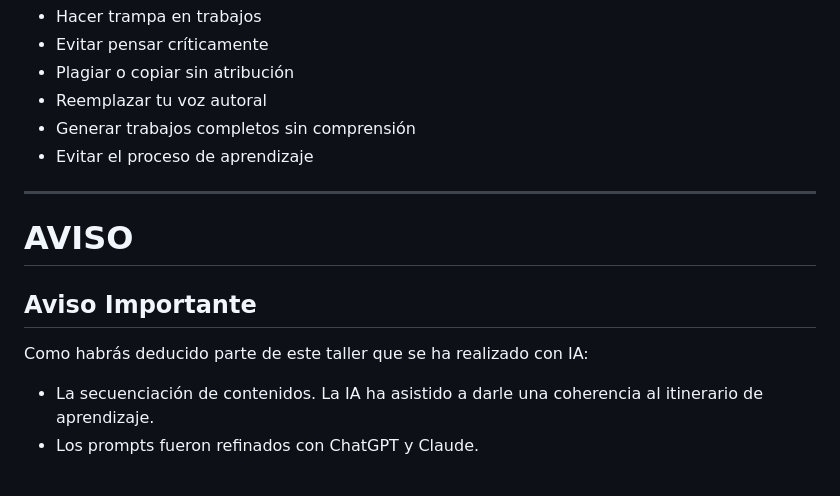
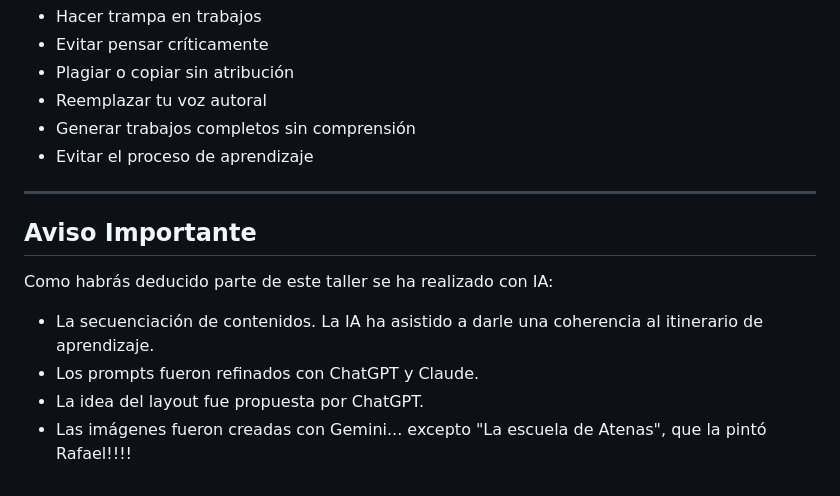
Before and after one commit to MarioFlorido/TallerIA2-web, a Markdown page: contenido.md, the part around one of its changes. Drawn GitHub-style.

Commit message:
Fix formatting and clarify AI contributions in contenido.md
Corrected formatting and capitalization of sections. Updated examples and clarified the role of AI in the workshop.

```diff
--- a/contenido.md
+++ b/contenido.md
@@ -732,9 +732,9 @@ Si un profesor te preguntara cómo usaste IA en este trabajo, ¿podrías explica
 
 ---
 
-# AVISO
-
 ## Aviso Importante
-Como habrás deducido parte de este taller que se ha realizado con IA:
+Como habrás deducido parte de este taller se ha realizado con IA:
 - La secuenciación de contenidos. La IA ha asistido a darle una coherencia al itinerario de aprendizaje.
 - Los prompts fueron refinados con ChatGPT y Claude.
+- La idea del layout fue propuesta por ChatGPT.
+- Las imágenes fueron creadas con Gemini... excepto "La escuela de Atenas", que la pintó Rafael!!!!
```
Also changed, not shown: other parts of contenido.md (+3 -3 lines).
